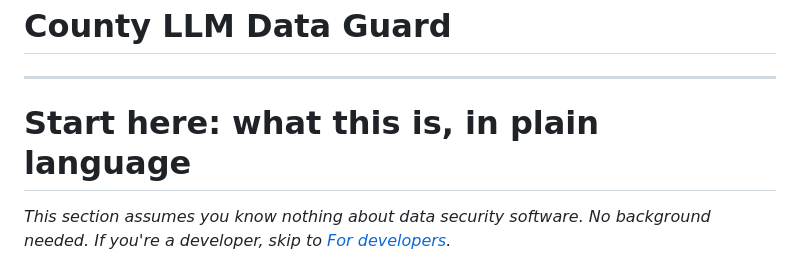
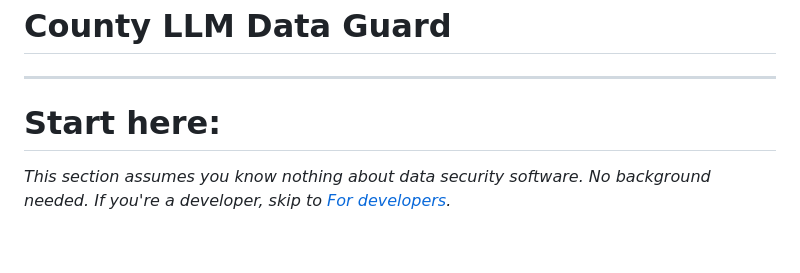
Before and after one commit to jacobjoshy16-commits/llm-dlp-extension, a Markdown page: README.md, the part around the change. GitHub-like rendering; blank space fills up the shorter version.

Commit message:
Revise introduction for clarity
Clarify introductory section for non-developers.

```diff
--- a/README.md
+++ b/README.md
@@ -2,7 +2,7 @@
 
 ---
 
-# Start here: what this is, in plain language
+# Start here:
 
 *This section assumes you know nothing about data security software. No
 background needed. If you're a developer, skip to [For developers](#for-developers).*
```
